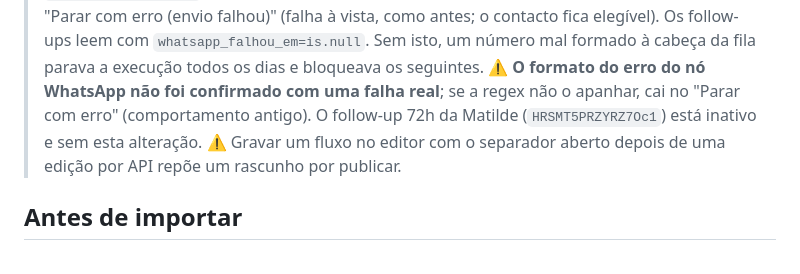
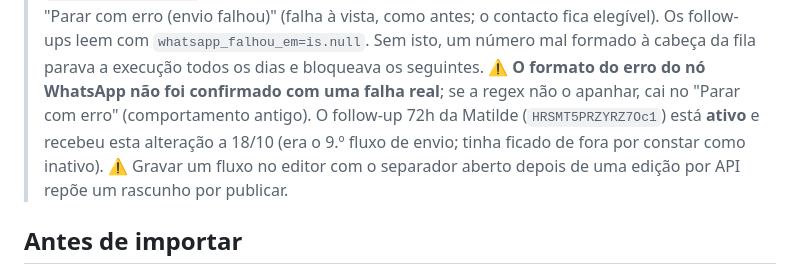
Before and after one commit to imogermano-dotcom/figueirahome_agentOS, a Markdown page: docs/n8n/README.md, the part around the change. GitHub-like rendering.

```diff
--- a/docs/n8n/README.md
+++ b/docs/n8n/README.md
@@ -37,7 +37,7 @@ Meta Lead Ads → Make (escreve em `leads`) → webhook → n8n (envia o templat
 > "Parar com erro (envio falhou)" (falha à vista, como antes; o contacto fica elegível). Os follow-ups leem com
 > `whatsapp_falhou_em=is.null`. Sem isto, um número mal formado à cabeça da fila parava a execução todos os dias e bloqueava
 > os seguintes. ⚠️ **O formato do erro do nó WhatsApp não foi confirmado com uma falha real**; se a regex não o apanhar, cai no
-> "Parar com erro" (comportamento antigo). O follow-up 72h da Matilde (`HRSMT5PRZYRZ7Oc1`) está inativo e sem esta alteração.
+> "Parar com erro" (comportamento antigo). O follow-up 72h da Matilde (`HRSMT5PRZYRZ7Oc1`) está **ativo** e recebeu esta alteração a 18/10 (era o 9.º fluxo de envio; tinha ficado de fora por constar como inativo).
 > ⚠️ Gravar um fluxo no editor com o separador aberto depois de uma edição por API repõe um rascunho por publicar.
 
 ## Antes de importar
```
Also changed, not shown: CLAUDE.md (+1 -1 lines).
